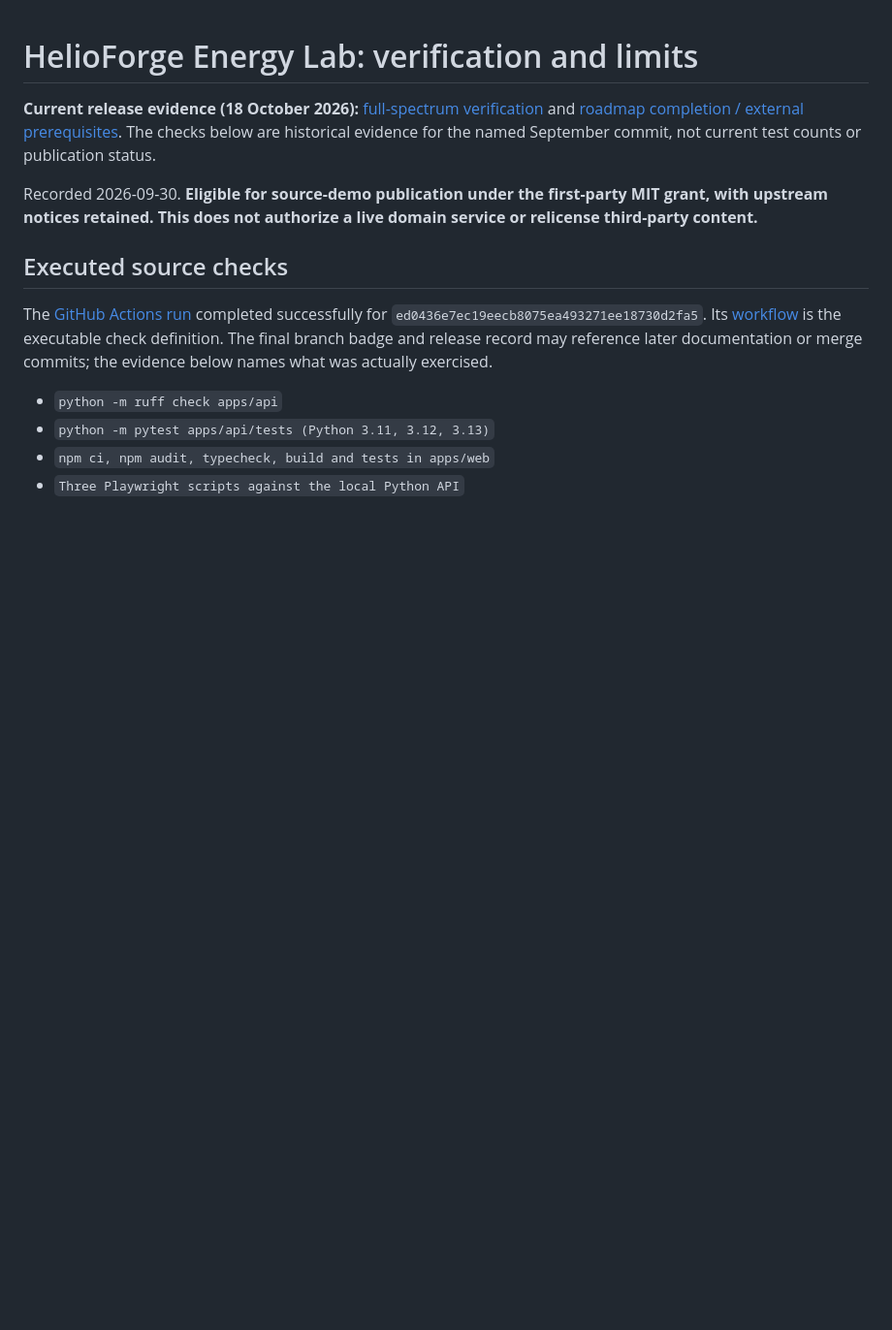
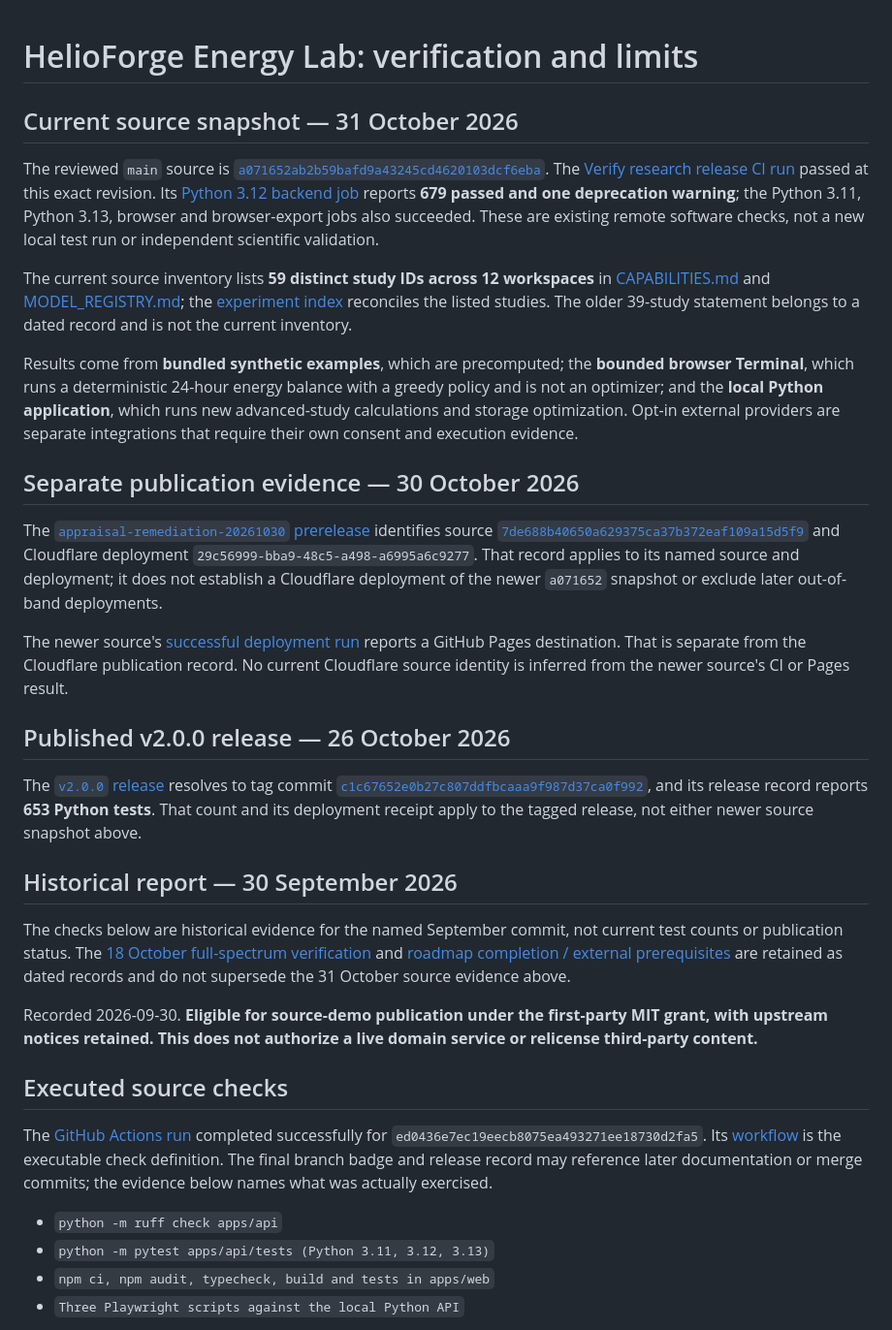
Before and after one commit to mohammadrezwankhan/helioforge-energy-lab, a Markdown page: QUALITY_REPORT.md, the part around the change. Shown at 97% size. Drawn GitHub-style; blank space fills up the shorter version.

Commit message:
docs: clarify exact verification snapshot boundaries (#41)
Record dated source and CI evidence, separate Pages from Cloudflare deployment, and label older release counts as historical. Codex assisted with this documentation change.

```diff
--- a/QUALITY_REPORT.md
+++ b/QUALITY_REPORT.md
@@ -1,6 +1,26 @@
 # HelioForge Energy Lab: verification and limits
 
-**Current release evidence (18 October 2026):** [full-spectrum verification](docs/roadmap/VERIFICATION.md) and [roadmap completion / external prerequisites](docs/roadmap/COMPLETION.md). The checks below are historical evidence for the named September commit, not current test counts or publication status.
+## Current source snapshot — 31 October 2026
+
+The reviewed `main` source is [`a071652ab2b59bafd9a43245cd4620103dcf6eba`](https://github.com/mohammadrezwankhan/helioforge-energy-lab/commit/a071652ab2b59bafd9a43245cd4620103dcf6eba). The [Verify research release CI run](https://github.com/mohammadrezwankhan/helioforge-energy-lab/actions/runs/41049149199) passed at this exact revision. Its [Python 3.12 backend job](https://github.com/mohammadrezwankhan/helioforge-energy-lab/actions/runs/41049149199/job/124040589567) reports **679 passed and one deprecation warning**; the Python 3.11, Python 3.13, browser and browser-export jobs also succeeded. These are existing remote software checks, not a new local test run or independent scientific validation.
+
+The current source inventory lists **59 distinct study IDs across 12 workspaces** in [CAPABILITIES.md](docs/CAPABILITIES.md) and [MODEL_REGISTRY.md](docs/MODEL_REGISTRY.md); the [experiment index](docs/roadmap/INDEX.md) reconciles the listed studies. The older 39-study statement belongs to a dated record and is not the current inventory.
+
+Results come from **bundled synthetic examples**, which are precomputed; the **bounded browser Terminal**, which runs a deterministic 24-hour energy balance with a greedy policy and is not an optimizer; and the **local Python application**, which runs new advanced-study calculations and storage optimization. Opt-in external providers are separate integrations that require their own consent and execution evidence.
+
+## Separate publication evidence — 30 October 2026
+
+The [`appraisal-remediation-20261030` prerelease](https://github.com/mohammadrezwankhan/helioforge-energy-lab/releases/tag/appraisal-remediation-20261030) identifies source [`7de688b40650a629375ca37b372eaf109a15d5f9`](https://github.com/mohammadrezwankhan/helioforge-energy-lab/commit/7de688b40650a629375ca37b372eaf109a15d5f9) and Cloudflare deployment `29c56999-bba9-48c5-a498-a6995a6c9277`. That record applies to its named source and deployment; it does not establish a Cloudflare deployment of the newer `a071652` snapshot or exclude later out-of-band deployments.
+
+The newer source's [successful deployment run](https://github.com/mohammadrezwankhan/helioforge-energy-lab/actions/runs/41049149373) reports a GitHub Pages destination. That is separate from the Cloudflare publication record. No current Cloudflare source identity is inferred from the newer source's CI or Pages result.
+
+## Published v2.0.0 release — 26 October 2026
+
+The [`v2.0.0` release](https://github.com/mohammadrezwankhan/helioforge-energy-lab/releases/tag/v2.0.0) resolves to tag commit [`c1c67652e0b27c807ddfbcaaa9f987d37ca0f992`](https://github.com/mohammadrezwankhan/helioforge-energy-lab/commit/c1c67652e0b27c807ddfbcaaa9f987d37ca0f992), and its release record reports **653 Python tests**. That count and its deployment receipt apply to the tagged release, not either newer source snapshot above.
+
+## Historical report — 30 September 2026
+
+The checks below are historical evidence for the named September commit, not current test counts or publication status. The [18 October full-spectrum verification](docs/roadmap/VERIFICATION.md) and [roadmap completion / external prerequisites](docs/roadmap/COMPLETION.md) are retained as dated records and do not supersede the 31 October source evidence above.
 
 Recorded 2026-09-30. **Eligible for source-demo publication under the first-party MIT grant, with upstream notices retained. This does not authorize a live domain service or relicense third-party content.**
 
```
